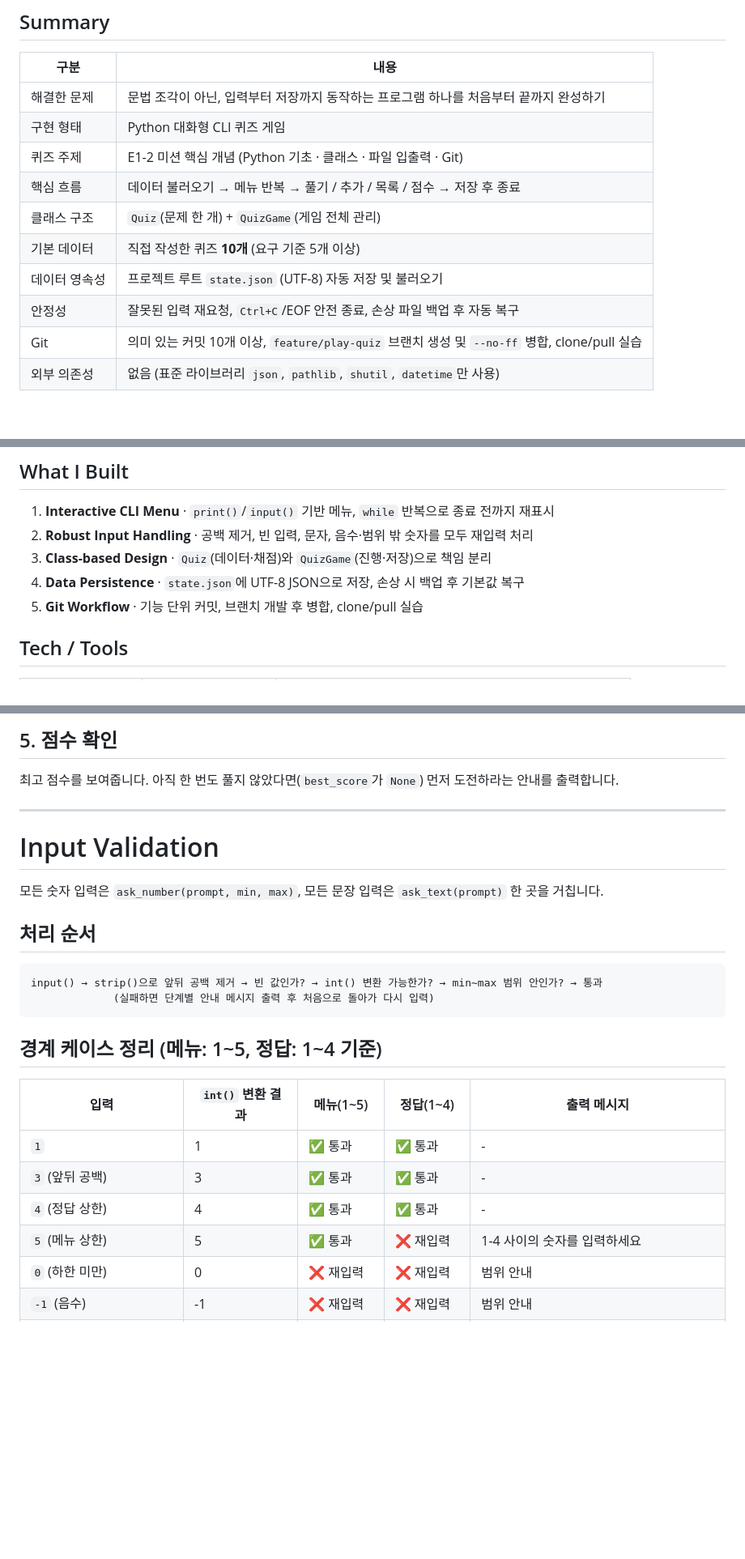
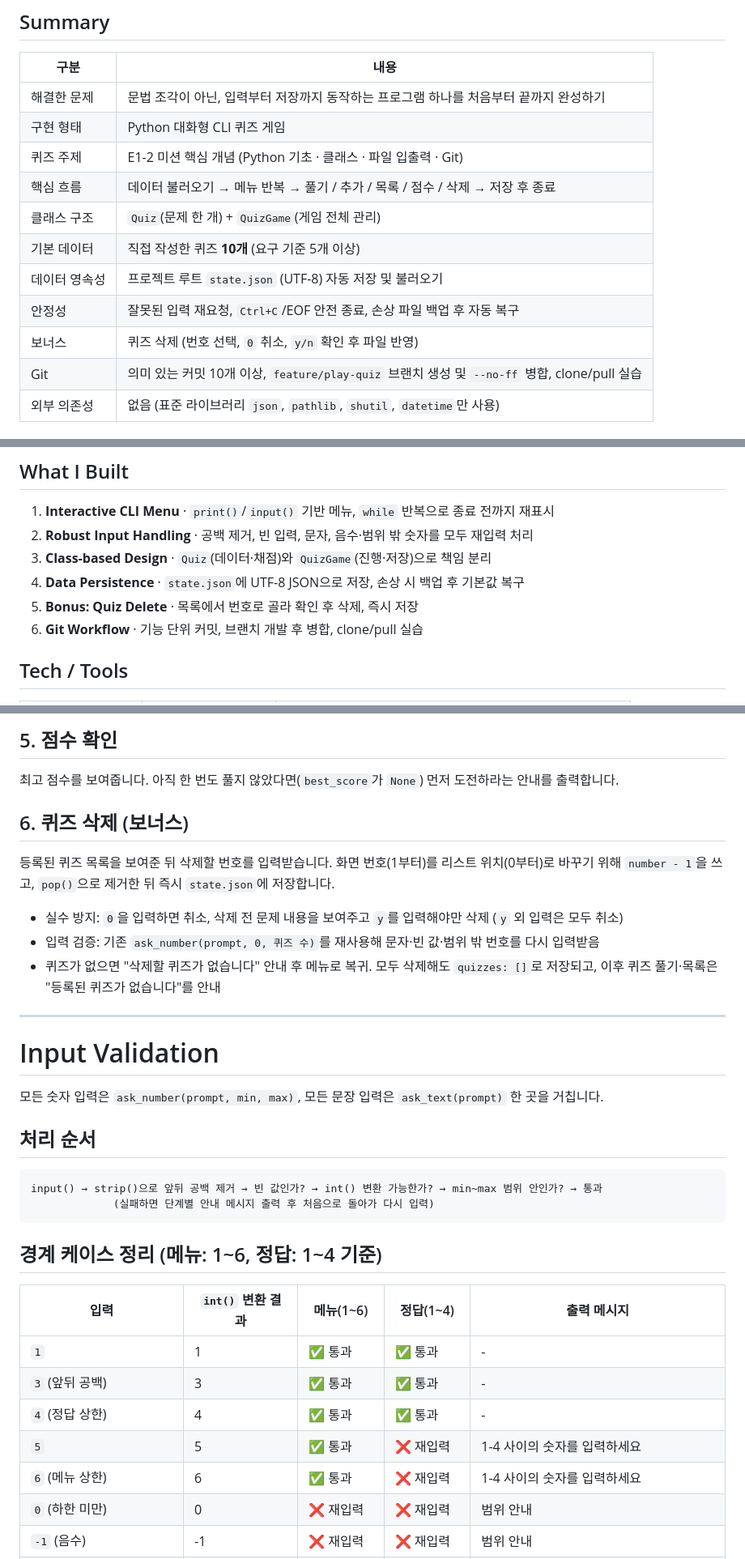
Before and after one commit to qjskffj-code/codyssey_E1-2, a Markdown page: README.md, 3 parts joined by grey strips. Shown at 81% size. GitHub-like rendering; blank space fills up the shorter version.

````diff
--- a/README.md
+++ b/README.md
@@ -22,11 +22,12 @@
 | 해결한 문제 | 문법 조각이 아닌, 입력부터 저장까지 동작하는 프로그램 하나를 처음부터 끝까지 완성하기 |
 | 구현 형태 | Python 대화형 CLI 퀴즈 게임 |
 | 퀴즈 주제 | E1-2 미션 핵심 개념 (Python 기초 · 클래스 · 파일 입출력 · Git) |
-| 핵심 흐름 | 데이터 불러오기 → 메뉴 반복 → 풀기 / 추가 / 목록 / 점수 → 저장 후 종료 |
+| 핵심 흐름 | 데이터 불러오기 → 메뉴 반복 → 풀기 / 추가 / 목록 / 점수 / 삭제 → 저장 후 종료 |
 | 클래스 구조 | `Quiz`(문제 한 개) + `QuizGame`(게임 전체 관리) |
 | 기본 데이터 | 직접 작성한 퀴즈 **10개** (요구 기준 5개 이상) |
 | 데이터 영속성 | 프로젝트 루트 `state.json` (UTF-8) 자동 저장 및 불러오기 |
 | 안정성 | 잘못된 입력 재요청, `Ctrl+C`/EOF 안전 종료, 손상 파일 백업 후 자동 복구 |
+| 보너스 | 퀴즈 삭제 (번호 선택, `0` 취소, `y/n` 확인 후 파일 반영) |
 | Git | 의미 있는 커밋 10개 이상, `feature/play-quiz` 브랜치 생성 및 `--no-ff` 병합, clone/pull 실습 |
 | 외부 의존성 | 없음 (표준 라이브러리 `json`, `pathlib`, `shutil`, `datetime`만 사용) |
 
@@ -69,7 +71,8 @@ E1-2 미션에서 배우는 Python 기초, 클래스, 파일 입출력, Git 개
 2. **Robust Input Handling** · 공백 제거, 빈 입력, 문자, 음수·범위 밖 숫자를 모두 재입력 처리
 3. **Class-based Design** · `Quiz`(데이터·채점)와 `QuizGame`(진행·저장)으로 책임 분리
 4. **Data Persistence** · `state.json`에 UTF-8 JSON으로 저장, 손상 시 백업 후 기본값 복구
-5. **Git Workflow** · 기능 단위 커밋, 브랜치 개발 후 병합, clone/pull 실습
+5. **Bonus: Quiz Delete** · 목록에서 번호로 골라 확인 후 삭제, 즉시 저장
+6. **Git Workflow** · 기능 단위 커밋, 브랜치 개발 후 병합, clone/pull 실습
 
 ## Tech / Tools
 
@@ -277,6 +284,14 @@ classDiagram
 
 최고 점수를 보여줍니다. 아직 한 번도 풀지 않았다면(`best_score`가 `None`) 먼저 도전하라는 안내를 출력합니다.
 
+## 6. 퀴즈 삭제 (보너스)
+
+등록된 퀴즈 목록을 보여준 뒤 삭제할 번호를 입력받습니다. 화면 번호(1부터)를 리스트 위치(0부터)로 바꾸기 위해 `number - 1`을 쓰고, `pop()`으로 제거한 뒤 즉시 `state.json`에 저장합니다.
+
+- 실수 방지: `0`을 입력하면 취소, 삭제 전 문제 내용을 보여주고 `y`를 입력해야만 삭제 (`y` 외 입력은 모두 취소)
+- 입력 검증: 기존 `ask_number(prompt, 0, 퀴즈 수)`를 재사용해 문자·빈 값·범위 밖 번호를 다시 입력받음
+- 퀴즈가 없으면 "삭제할 퀴즈가 없습니다" 안내 후 메뉴로 복귀. 모두 삭제해도 `quizzes: []`로 저장되고, 이후 퀴즈 풀기·목록은 "등록된 퀴즈가 없습니다"를 안내
+
 ---
 
 # Input Validation
@@ -290,14 +305,15 @@ input() → strip()으로 앞뒤 공백 제거 → 빈 값인가? → int() 변
              (실패하면 단계별 안내 메시지 출력 후 처음으로 돌아가 다시 입력)
 ```
 
-## 경계 케이스 정리 (메뉴: 1~5, 정답: 1~4 기준)
+## 경계 케이스 정리 (메뉴: 1~6, 정답: 1~4 기준)
 
-| 입력 | `int()` 변환 결과 | 메뉴(1~5) | 정답(1~4) | 출력 메시지 |
+| 입력 | `int()` 변환 결과 | 메뉴(1~6) | 정답(1~4) | 출력 메시지 |
 |---|---|---|---|---|
 | `1` | 1 | ✅ 통과 | ✅ 통과 | - |
 | ` 3 ` (앞뒤 공백) | 3 | ✅ 통과 | ✅ 통과 | - |
 | `4` (정답 상한) | 4 | ✅ 통과 | ✅ 통과 | - |
-| `5` (메뉴 상한) | 5 | ✅ 통과 | ❌ 재입력 | 1-4 사이의 숫자를 입력하세요 |
+| `5` | 5 | ✅ 통과 | ❌ 재입력 | 1-4 사이의 숫자를 입력하세요 |
+| `6` (메뉴 상한) | 6 | ✅ 통과 | ❌ 재입력 | 1-4 사이의 숫자를 입력하세요 |
 | `0` (하한 미만) | 0 | ❌ 재입력 | ❌ 재입력 | 범위 안내 |
 | `-1` (음수) | -1 | ❌ 재입력 | ❌ 재입력 | 범위 안내 |
 | `9`, `100` | 9, 100 | ❌ 재입력 | ❌ 재입력 | 범위 안내 |
````
Also changed, not shown: other parts of README.md (+47 -14 lines), docs/screenshots/delete_quiz.png (added), docs/screenshots/env.png (added).
